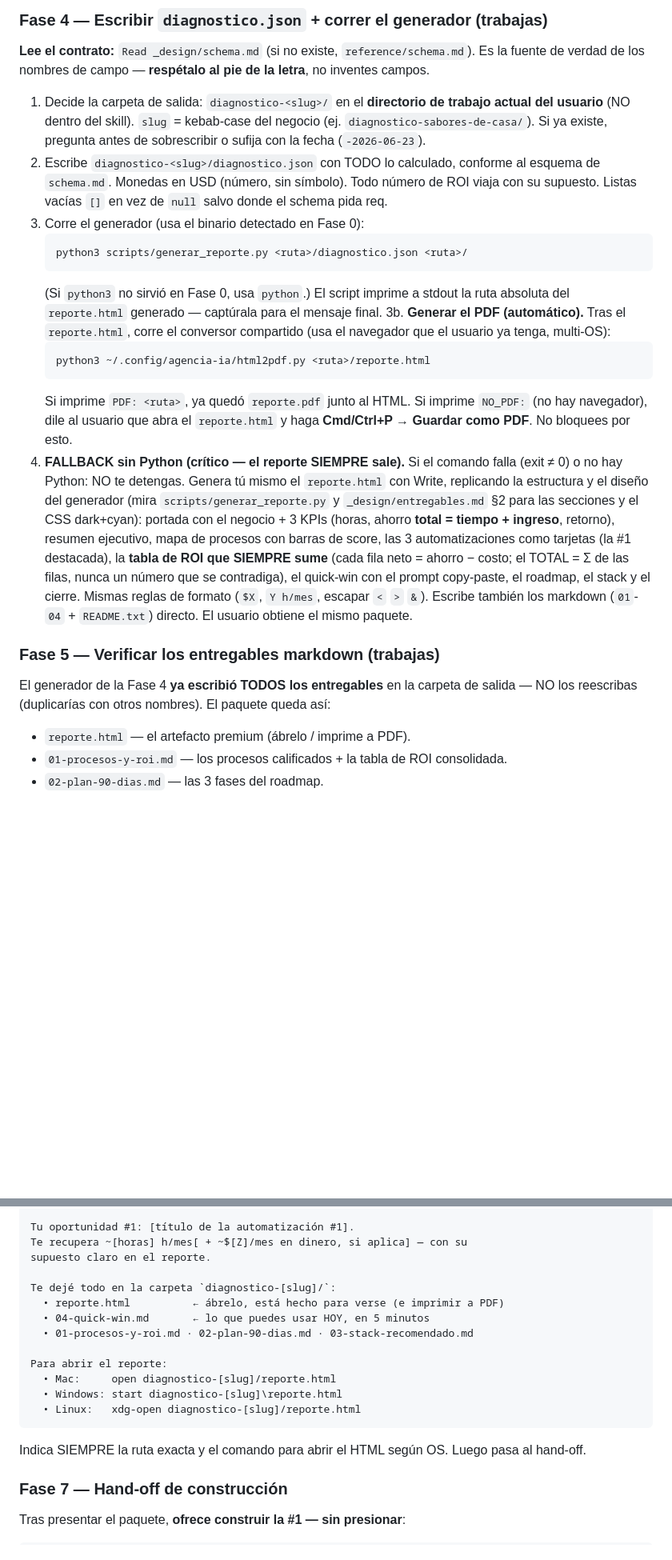
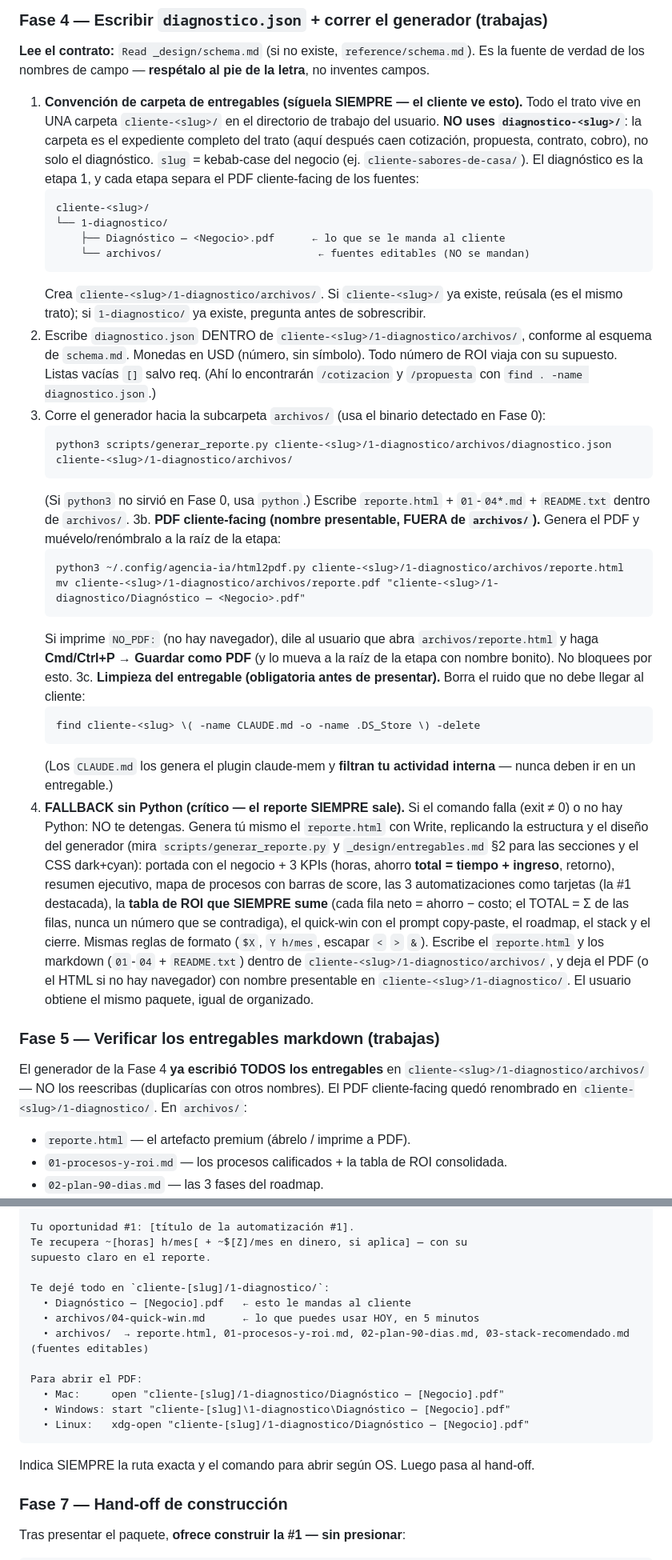
Before and after one commit to Horizontes-IA/agencia-ia-skills, a Markdown page: diagnostico/SKILL.md, 2 parts joined by grey strips. Shown at 80% size. Rendered like a GitHub page; blank space fills up the shorter version.

Commit message:
entregables: carpeta del trato profesional (cliente-<slug>/N-etapa/)
Todo el trato en UNA carpeta cliente-<slug>/ (antes diagnostico-<slug>, que confundía).
Cada etapa numerada con el PDF cliente-facing (nombre presentable) arriba y los
fuentes (html/json/md) en archivos/. Limpieza obligatoria de CLAUDE.md (claude-mem)
y .DS_Store antes de entregar.

Co-Authored-By: Claude Opus 4.8 (1M context) <noreply@anthropic.com>

````diff
--- a/diagnostico/SKILL.md
+++ b/diagnostico/SKILL.md
@@ -219,23 +219,36 @@ Elige por FIT real, no por preferencia. Una buena MEZCLA (algunas n8n/Make, algu
 
 **Lee el contrato:** `Read _design/schema.md` (si no existe, `reference/schema.md`). Es la fuente de verdad de los nombres de campo — **respétalo al pie de la letra**, no inventes campos.
 
-1. Decide la carpeta de salida: `diagnostico-<slug>/` en el **directorio de trabajo actual del usuario** (NO dentro del skill). `slug` = kebab-case del negocio (ej. `diagnostico-sabores-de-casa/`). Si ya existe, pregunta antes de sobrescribir o sufija con la fecha (`-2026-06-23`).
-2. Escribe `diagnostico-<slug>/diagnostico.json` con TODO lo calculado, conforme al esquema de `schema.md`. Monedas en USD (número, sin símbolo). Todo número de ROI viaja con su supuesto. Listas vacías `[]` en vez de `null` salvo donde el schema pida req.
-3. Corre el generador (usa el binario detectado en Fase 0):
+1. **Convención de carpeta de entregables (síguela SIEMPRE — el cliente ve esto).** Todo el trato vive en UNA carpeta `cliente-<slug>/` en el directorio de trabajo del usuario. **NO uses `diagnostico-<slug>/`**: la carpeta es el expediente completo del trato (aquí después caen cotización, propuesta, contrato, cobro), no solo el diagnóstico. `slug` = kebab-case del negocio (ej. `cliente-sabores-de-casa/`). El diagnóstico es la etapa 1, y cada etapa separa el PDF cliente-facing de los fuentes:
    ```
-   python3 scripts/generar_reporte.py <ruta>/diagnostico.json <ruta>/
+   cliente-<slug>/
+   └── 1-diagnostico/
+       ├── Diagnóstico — <Negocio>.pdf      ← lo que se le manda al cliente
+       └── archivos/                         ← fuentes editables (NO se mandan)
    ```
-   (Si `python3` no sirvió en Fase 0, usa `python`.) El script imprime a stdout la ruta absoluta del `reporte.html` generado — captúrala para el mensaje final.
-3b. **Generar el PDF (automático).** Tras el `reporte.html`, corre el conversor compartido (usa el navegador que el usuario ya tenga, multi-OS):
+   Crea `cliente-<slug>/1-diagnostico/archivos/`. Si `cliente-<slug>/` ya existe, reúsala (es el mismo trato); si `1-diagnostico/` ya existe, pregunta antes de sobrescribir.
+2. Escribe `diagnostico.json` DENTRO de `cliente-<slug>/1-diagnostico/archivos/`, conforme al esquema de `schema.md`. Monedas en USD (número, sin símbolo). Todo número de ROI viaja con su supuesto. Listas vacías `[]` salvo req. (Ahí lo encontrarán `/cotizacion` y `/propuesta` con `find . -name diagnostico.json`.)
+3. Corre el generador hacia la subcarpeta `archivos/` (usa el binario detectado en Fase 0):
    ```
-   python3 ~/.config/agencia-ia/html2pdf.py <ruta>/reporte.html
+   python3 scripts/generar_reporte.py cliente-<slug>/1-diagnostico/archivos/diagnostico.json cliente-<slug>/1-diagnostico/archivos/
    ```
-   Si imprime `PDF: <ruta>`, ya quedó `reporte.pdf` junto al HTML. Si imprime `NO_PDF:` (no hay navegador), dile al usuario que abra el `reporte.html` y haga **Cmd/Ctrl+P → Guardar como PDF**. No bloquees por esto.
-4. **FALLBACK sin Python (crítico — el reporte SIEMPRE sale).** Si el comando falla (exit ≠ 0) o no hay Python: NO te detengas. Genera tú mismo el `reporte.html` con Write, replicando la estructura y el diseño del generador (mira `scripts/generar_reporte.py` y `_design/entregables.md` §2 para las secciones y el CSS dark+cyan): portada con el negocio + 3 KPIs (horas, ahorro **total = tiempo + ingreso**, retorno), resumen ejecutivo, mapa de procesos con barras de score, las 3 automatizaciones como tarjetas (la #1 destacada), la **tabla de ROI que SIEMPRE sume** (cada fila neto = ahorro − costo; el TOTAL = Σ de las filas, nunca un número que se contradiga), el quick-win con el prompt copy-paste, el roadmap, el stack y el cierre. Mismas reglas de formato (`$X`, `Y h/mes`, escapar `<` `>` `&`). Escribe también los markdown (`01`-`04` + `README.txt`) directo. El usuario obtiene el mismo paquete.
+   (Si `python3` no sirvió en Fase 0, usa `python`.) Escribe `reporte.html` + `01`-`04*.md` + `README.txt` dentro de `archivos/`.
+3b. **PDF cliente-facing (nombre presentable, FUERA de `archivos/`).** Genera el PDF y muévelo/renómbralo a la raíz de la etapa:
+   ```
+   python3 ~/.config/agencia-ia/html2pdf.py cliente-<slug>/1-diagnostico/archivos/reporte.html
+   mv cliente-<slug>/1-diagnostico/archivos/reporte.pdf "cliente-<slug>/1-diagnostico/Diagnóstico — <Negocio>.pdf"
+   ```
+   Si imprime `NO_PDF:` (no hay navegador), dile al usuario que abra `archivos/reporte.html` y haga **Cmd/Ctrl+P → Guardar como PDF** (y lo mueva a la raíz de la etapa con nombre bonito). No bloquees por esto.
+3c. **Limpieza del entregable (obligatoria antes de presentar).** Borra el ruido que no debe llegar al cliente:
+   ```
+   find cliente-<slug> \( -name CLAUDE.md -o -name .DS_Store \) -delete
+   ```
+   (Los `CLAUDE.md` los genera el plugin claude-mem y **filtran tu actividad interna** — nunca deben ir en un entregable.)
+4. **FALLBACK sin Python (crítico — el reporte SIEMPRE sale).** Si el comando falla (exit ≠ 0) o no hay Python: NO te detengas. Genera tú mismo el `reporte.html` con Write, replicando la estructura y el diseño del generador (mira `scripts/generar_reporte.py` y `_design/entregables.md` §2 para las secciones y el CSS dark+cyan): portada con el negocio + 3 KPIs (horas, ahorro **total = tiempo + ingreso**, retorno), resumen ejecutivo, mapa de procesos con barras de score, las 3 automatizaciones como tarjetas (la #1 destacada), la **tabla de ROI que SIEMPRE sume** (cada fila neto = ahorro − costo; el TOTAL = Σ de las filas, nunca un número que se contradiga), el quick-win con el prompt copy-paste, el roadmap, el stack y el cierre. Mismas reglas de formato (`$X`, `Y h/mes`, escapar `<` `>` `&`). Escribe el `reporte.html` y los markdown (`01`-`04` + `README.txt`) dentro de `cliente-<slug>/1-diagnostico/archivos/`, y deja el PDF (o el HTML si no hay navegador) con nombre presentable en `cliente-<slug>/1-diagnostico/`. El usuario obtiene el mismo paquete, igual de organizado.
 
 ### Fase 5 — Verificar los entregables markdown (trabajas)
 
-El generador de la Fase 4 **ya escribió TODOS los entregables** en la carpeta de salida — NO los reescribas (duplicarías con otros nombres). El paquete queda así:
+El generador de la Fase 4 **ya escribió TODOS los entregables** en `cliente-<slug>/1-diagnostico/archivos/` — NO los reescribas (duplicarías con otros nombres). El PDF cliente-facing quedó renombrado en `cliente-<slug>/1-diagnostico/`. En `archivos/`:
 - `reporte.html` — el artefacto premium (ábrelo / imprime a PDF).
 - `01-procesos-y-roi.md` — los procesos calificados + la tabla de ROI consolidada.
 - `02-plan-90-dias.md` — las 3 fases del roadmap.
@@ -260,18 +273,18 @@ Tu oportunidad #1: [título de la automatización #1].
 Te recupera ~[horas] h/mes[ + ~$[Z]/mes en dinero, si aplica] — con su
 supuesto claro en el reporte.
 
-Te dejé todo en la carpeta `diagnostico-[slug]/`:
-  • reporte.html          ← ábrelo, está hecho para verse (e imprimir a PDF)
-  • 04-quick-win.md       ← lo que puedes usar HOY, en 5 minutos
-  • 01-procesos-y-roi.md · 02-plan-90-dias.md · 03-stack-recomendado.md
+Te dejé todo en `cliente-[slug]/1-diagnostico/`:
+  • Diagnóstico — [Negocio].pdf   ← esto le mandas al cliente
+  • archivos/04-quick-win.md      ← lo que puedes usar HOY, en 5 minutos
+  • archivos/  → reporte.html, 01-procesos-y-roi.md, 02-plan-90-dias.md, 03-stack-recomendado.md (fuentes editables)
 
-Para abrir el reporte:
-  • Mac:     open diagnostico-[slug]/reporte.html
-  • Windows: start diagnostico-[slug]\reporte.html
-  • Linux:   xdg-open diagnostico-[slug]/reporte.html
+Para abrir el PDF:
+  • Mac:     open "cliente-[slug]/1-diagnostico/Diagnóstico — [Negocio].pdf"
+  • Windows: start "cliente-[slug]\1-diagnostico\Diagnóstico — [Negocio].pdf"
+  • Linux:   xdg-open "cliente-[slug]/1-diagnostico/Diagnóstico — [Negocio].pdf"
 ```
 
-Indica SIEMPRE la ruta exacta y el comando para abrir el HTML según OS. Luego pasa al hand-off.
+Indica SIEMPRE la ruta exacta y el comando para abrir según OS. Luego pasa al hand-off.
 
 ### Fase 7 — Hand-off de construcción
 
````
